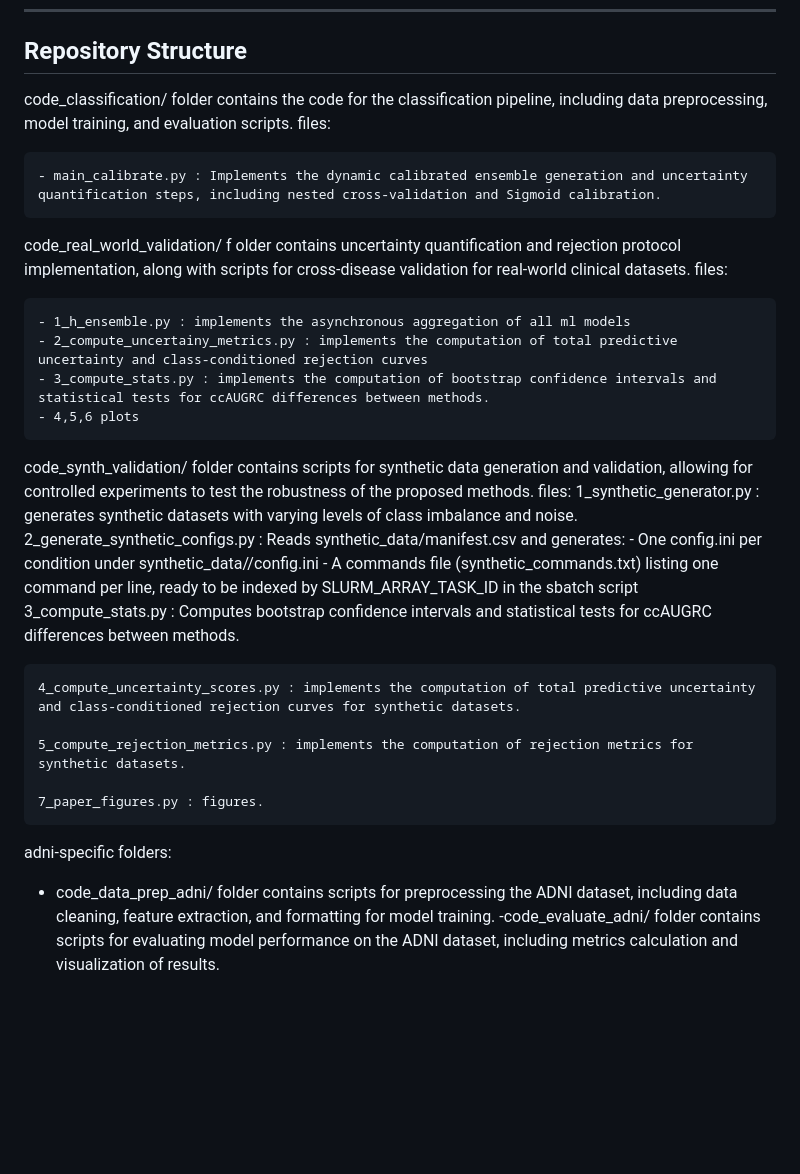
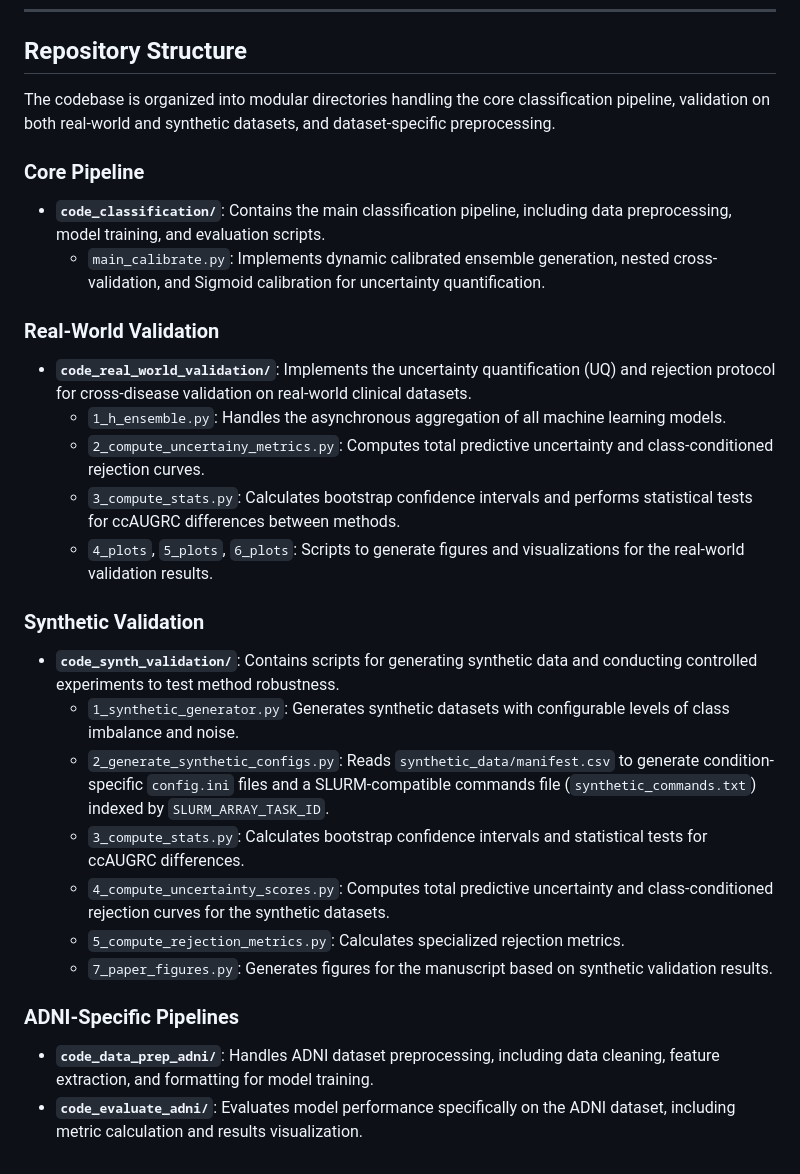
Before and after one commit to endrwalter/uncertainty_ml, a Markdown page: readme.md, the part around the change. Rendered like a GitHub page; blank space fills up the shorter version.

```diff
--- a/readme.md
+++ b/readme.md
@@ -54,38 +54,28 @@ CCR transitions predictive models from rigid binary classifiers into safe CDSS.
 
 ## Repository Structure
 
-code_classification/
-    folder contains the code for the classification pipeline, including data preprocessing, model training, and evaluation scripts. files:
+The codebase is organized into modular directories handling the core classification pipeline, validation on both real-world and synthetic datasets, and dataset-specific preprocessing.
 
-    - main_calibrate.py : Implements the dynamic calibrated ensemble generation and uncertainty quantification steps, including nested cross-validation and Sigmoid calibration.
+### Core Pipeline
+* **`code_classification/`**: Contains the main classification pipeline, including data preprocessing, model training, and evaluation scripts.
+  * `main_calibrate.py`: Implements dynamic calibrated ensemble generation, nested cross-validation, and Sigmoid calibration for uncertainty quantification.
 
+### Real-World Validation
+* **`code_real_world_validation/`**: Implements the uncertainty quantification (UQ) and rejection protocol for cross-disease validation on real-world clinical datasets.
+  * `1_h_ensemble.py`: Handles the asynchronous aggregation of all machine learning models.
+  * `2_compute_uncertainy_metrics.py`: Computes total predictive uncertainty and class-conditioned rejection curves.
+  * `3_compute_stats.py`: Calculates bootstrap confidence intervals and performs statistical tests for ccAUGRC differences between methods.
+  * `4_plots`, `5_plots`, `6_plots`: Scripts to generate figures and visualizations for the real-world validation results.
 
+### Synthetic Validation
+* **`code_synth_validation/`**: Contains scripts for generating synthetic data and conducting controlled experiments to test method robustness.
+  * `1_synthetic_generator.py`: Generates synthetic datasets with configurable levels of class imbalance and noise.
+  * `2_generate_synthetic_configs.py`: Reads `synthetic_data/manifest.csv` to generate condition-specific `config.ini` files and a SLURM-compatible commands file (`synthetic_commands.txt`) indexed by `SLURM_ARRAY_TASK_ID`.
+  * `3_compute_stats.py`: Calculates bootstrap confidence intervals and statistical tests for ccAUGRC differences.
+  * `4_compute_uncertainty_scores.py`: Computes total predictive uncertainty and class-conditioned rejection curves for the synthetic datasets.
+  * `5_compute_rejection_metrics.py`: Calculates specialized rejection metrics.
+  * `7_paper_figures.py`: Generates figures for the manuscript based on synthetic validation results.
 
-code_real_world_validation/ f
-    older contains uncertainty quantification and rejection protocol implementation, along with scripts for cross-disease validation for real-world clinical datasets. files:
-
-    - 1_h_ensemble.py : implements the asynchronous aggregation of all ml models
-    - 2_compute_uncertainy_metrics.py : implements the computation of total predictive uncertainty and class-conditioned rejection curves
-    - 3_compute_stats.py : implements the computation of bootstrap confidence intervals and statistical tests for ccAUGRC differences between methods.
-    - 4,5,6 plots
-
-
-code_synth_validation/
-    folder contains scripts for synthetic data generation and validation, allowing for controlled experiments to test the robustness of the proposed methods. files:
-    1_synthetic_generator.py : generates synthetic datasets with varying levels of class imbalance and noise.
-    2_generate_synthetic_configs.py : Reads synthetic_data/manifest.csv and generates:
-        - One config.ini per condition under synthetic_data/<condition>/config.ini
-        - A commands file (synthetic_commands.txt) listing one command per line, ready to be indexed by SLURM_ARRAY_TASK_ID in the sbatch script
-    3_compute_stats.py :
-    Computes bootstrap confidence intervals and statistical tests for ccAUGRC differences between methods.
-
-    4_compute_uncertainty_scores.py : implements the computation of total predictive uncertainty and class-conditioned rejection curves for synthetic datasets.
-
-    5_compute_rejection_metrics.py : implements the computation of rejection metrics for synthetic datasets.
-
-    7_paper_figures.py : figures.
-
-
-adni-specific folders:
- - code_data_prep_adni/ folder contains scripts for preprocessing the ADNI dataset, including data cleaning, feature extraction, and formatting for model training.
- -code_evaluate_adni/ folder contains scripts for evaluating model performance on the ADNI dataset, including metrics calculation and visualization of results.
+### ADNI-Specific Pipelines
+* **`code_data_prep_adni/`**: Handles ADNI dataset preprocessing, including data cleaning, feature extraction, and formatting for model training.
+* **`code_evaluate_adni/`**: Evaluates model performance specifically on the ADNI dataset, including metric calculation and results visualization.
```
